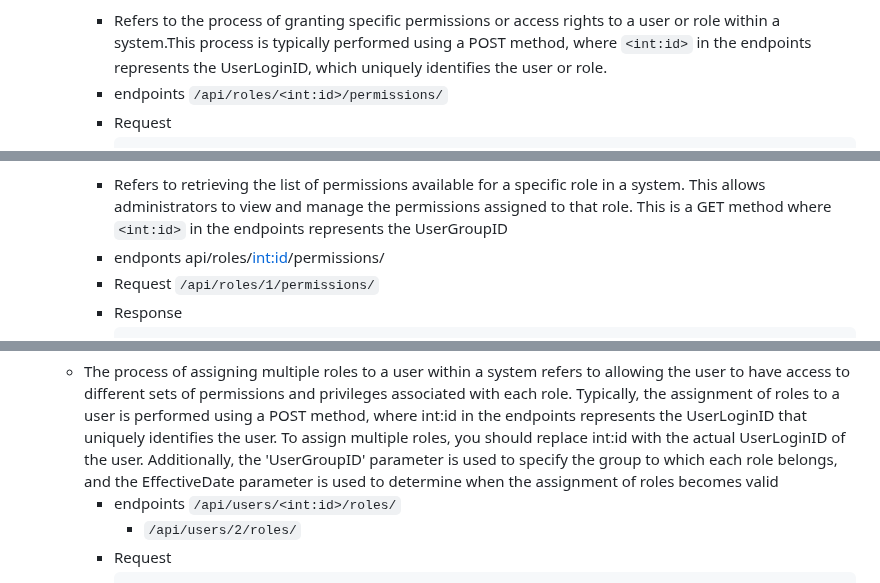
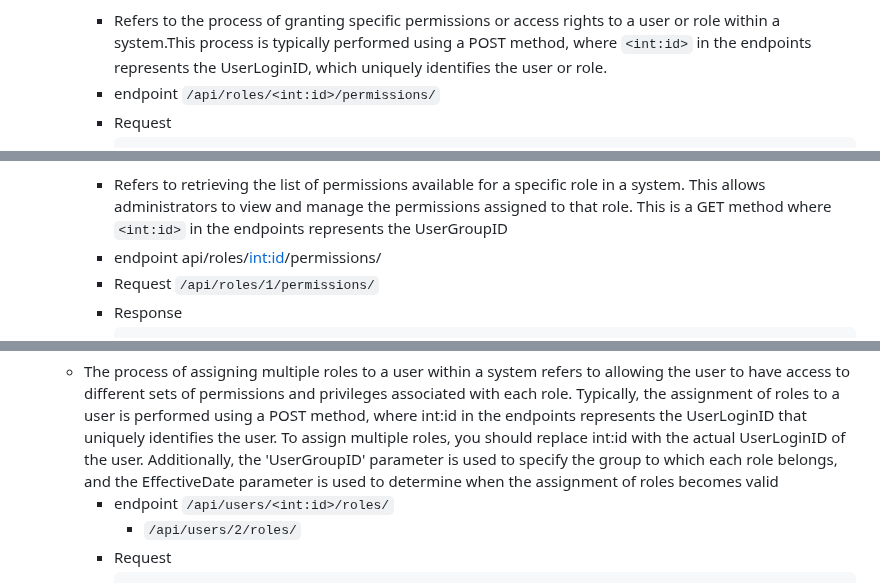
Before and after one commit to ag2me/authapp, a Markdown page: README.md, 3 parts joined by grey strips. Rendered like a GitHub page.

````diff
--- a/README.md
+++ b/README.md
@@ -561,7 +561,7 @@
                     ```
      11. Assigning of permission to a role.
          - Refers to the process of granting specific permissions or access rights to a user or role within a system.This process is                 typically performed using a POST method, where `<int:id>` in the endpoints represents the UserLoginID, which uniquely identifies the user or role.
-          - endpoints `/api/roles/<int:id>/permissions/`
+          - endpoint `/api/roles/<int:id>/permissions/`
           - Request
           - ```json
                  {
@@ -583,7 +583,7 @@
             ```
      12. Get available permission to a certain role
          - Refers to retrieving the list of permissions available for a specific role in a system. This allows administrators to view and           manage the permissions assigned to that role. This is a GET method where `<int:id>` in the endpoints represents the UserGroupID
-          - endponts api/roles/<int:id>/permissions/
+          - endpoint api/roles/<int:id>/permissions/
           - Request `/api/roles/1/permissions/`
           - Response
           - ```json
@@ -693,7 +693,7 @@
 
      15. Adding of list of roles to the user
         - The process of assigning multiple roles to a user within a system refers to allowing the user to have access to different sets of permissions and privileges associated with each role. Typically, the assignment of roles to a user is performed using a POST method, where int:id in the endpoints represents the UserLoginID that uniquely identifies the user. To assign multiple roles, you should replace int:id with the actual UserLoginID of the user. Additionally, the 'UserGroupID' parameter is used to specify the group to which each role belongs, and the EffectiveDate parameter is used to determine when the assignment of roles becomes valid
-          - endpoints `/api/users/<int:id>/roles/`
+          - endpoint `/api/users/<int:id>/roles/`
              - `/api/users/2/roles/`
           - Request
           - ```json
````
Also changed, not shown: other parts of README.md (+1 -1 lines).
